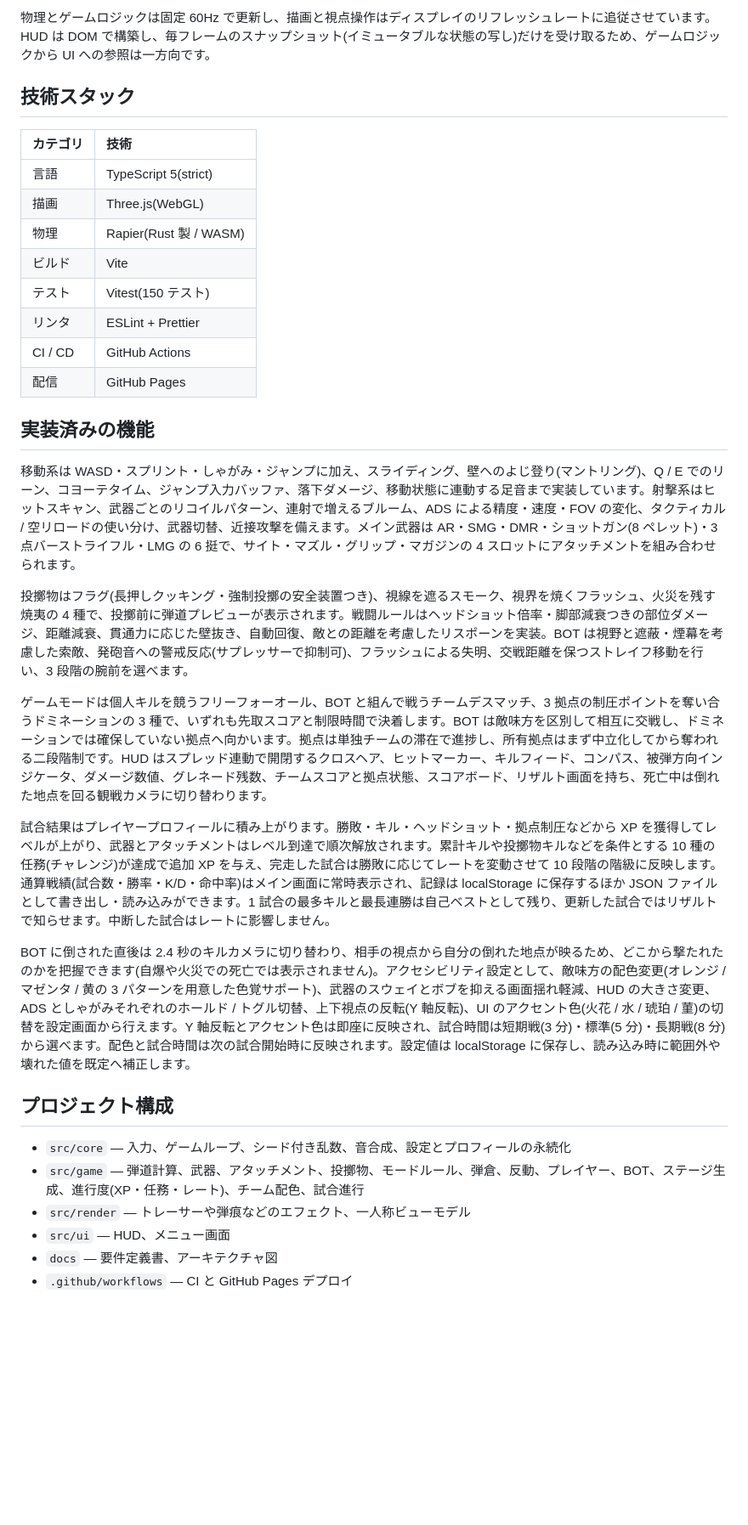
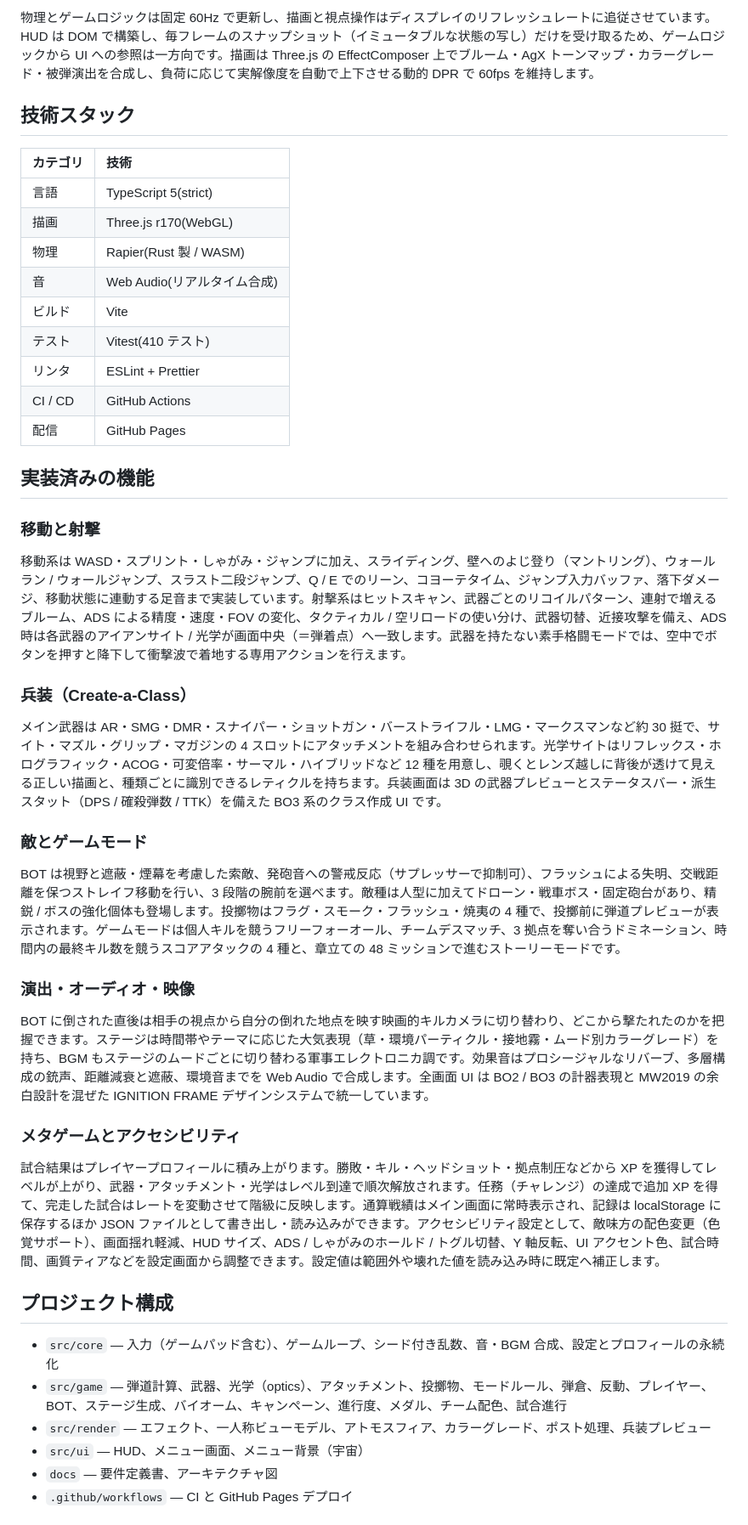
Before and after one commit to miruky/reflesh-fps-game-miruky, a Markdown page: README.md, the part around one of its changes. Shown at 85% size. GitHub-like rendering; blank space fills up the shorter version.

```diff
--- a/README.md
+++ b/README.md
@@ -55,37 +58,48 @@
 
-物理とゲームロジックは固定 60Hz で更新し、描画と視点操作はディスプレイのリフレッシュレートに追従させています。HUD は DOM で構築し、毎フレームのスナップショット(イミュータブルな状態の写し)だけを受け取るため、ゲームロジックから UI への参照は一方向です。
+物理とゲームロジックは固定 60Hz で更新し、描画と視点操作はディスプレイのリフレッシュレートに追従させています。HUD は DOM で構築し、毎フレームのスナップショット（イミュータブルな状態の写し）だけを受け取るため、ゲームロジックから UI への参照は一方向です。描画は Three.js の EffectComposer 上でブルーム・AgX トーンマップ・カラーグレード・被弾演出を合成し、負荷に応じて実解像度を自動で上下させる動的 DPR で 60fps を維持します。
 
 ## 技術スタック
 
-| カテゴリ | 技術                   |
-| :------- | :--------------------- |
-| 言語     | TypeScript 5(strict)   |
-| 描画     | Three.js(WebGL)        |
-| 物理     | Rapier(Rust 製 / WASM) |
-| ビルド   | Vite                   |
-| テスト   | Vitest(150 テスト)     |
-| リンタ   | ESLint + Prettier      |
-| CI / CD  | GitHub Actions         |
-| 配信     | GitHub Pages           |
+| カテゴリ | 技術                     |
+| :------- | :----------------------- |
+| 言語     | TypeScript 5(strict)     |
+| 描画     | Three.js r170(WebGL)     |
+| 物理     | Rapier(Rust 製 / WASM)   |
+| 音       | Web Audio(リアルタイム合成) |
+| ビルド   | Vite                     |
+| テスト   | Vitest(410 テスト)       |
+| リンタ   | ESLint + Prettier        |
+| CI / CD  | GitHub Actions           |
+| 配信     | GitHub Pages             |
 
 ## 実装済みの機能
 
-移動系は WASD・スプリント・しゃがみ・ジャンプに加え、スライディング、壁へのよじ登り(マントリング)、Q / E でのリーン、コヨーテタイム、ジャンプ入力バッファ、落下ダメージ、移動状態に連動する足音まで実装しています。射撃系はヒットスキャン、武器ごとのリコイルパターン、連射で増えるブルーム、ADS による精度・速度・FOV の変化、タクティカル / 空リロードの使い分け、武器切替、近接攻撃を備えます。メイン武器は AR・SMG・DMR・ショットガン(8 ペレット)・3 点バーストライフル・LMG の 6 挺で、サイト・マズル・グリップ・マガジンの 4 スロットにアタッチメントを組み合わせられます。
+### 移動と射撃
 
-投擲物はフラグ(長押しクッキング・強制投擲の安全装置つき)、視線を遮るスモーク、視界を焼くフラッシュ、火災を残す焼夷の 4 種で、投擲前に弾道プレビューが表示されます。戦闘ルールはヘッドショット倍率・脚部減衰つきの部位ダメージ、距離減衰、貫通力に応じた壁抜き、自動回復、敵との距離を考慮したリスポーンを実装。BOT は視野と遮蔽・煙幕を考慮した索敵、発砲音への警戒反応(サプレッサーで抑制可)、フラッシュによる失明、交戦距離を保つストレイフ移動を行い、3 段階の腕前を選べます。
+移動系は WASD・スプリント・しゃがみ・ジャンプに加え、スライディング、壁へのよじ登り（マントリング）、ウォールラン / ウォールジャンプ、スラスト二段ジャンプ、Q / E でのリーン、コヨーテタイム、ジャンプ入力バッファ、落下ダメージ、移動状態に連動する足音まで実装しています。射撃系はヒットスキャン、武器ごとのリコイルパターン、連射で増えるブルーム、ADS による精度・速度・FOV の変化、タクティカル / 空リロードの使い分け、武器切替、近接攻撃を備え、ADS 時は各武器のアイアンサイト / 光学が画面中央（＝弾着点）へ一致します。武器を持たない素手格闘モードでは、空中でボタンを押すと降下して衝撃波で着地する専用アクションを行えます。
 
-ゲームモードは個人キルを競うフリーフォーオール、BOT と組んで戦うチームデスマッチ、3 拠点の制圧ポイントを奪い合うドミネーションの 3 種で、いずれも先取スコアと制限時間で決着します。BOT は敵味方を区別して相互に交戦し、ドミネーションでは確保していない拠点へ向かいます。拠点は単独チームの滞在で進捗し、所有拠点はまず中立化してから奪われる二段階制です。HUD はスプレッド連動で開閉するクロスヘア、ヒットマーカー、キルフィード、コンパス、被弾方向インジケータ、ダメージ数値、グレネード残数、チームスコアと拠点状態、スコアボード、リザルト画面を持ち、死亡中は倒れた地点を回る観戦カメラに切り替わります。
+### 兵装（Create-a-Class）
 
-試合結果はプレイヤープロフィールに積み上がります。勝敗・キル・ヘッドショット・拠点制圧などから XP を獲得してレベルが上がり、武器とアタッチメントはレベル到達で順次解放されます。累計キルや投擲物キルなどを条件とする 10 種の任務(チャレンジ)が達成で追加 XP を与え、完走した試合は勝敗に応じてレートを変動させて 10 段階の階級に反映します。通算戦績(試合数・勝率・K/D・命中率)はメイン画面に常時表示され、記録は localStorage に保存するほか JSON ファイルとして書き出し・読み込みができます。1 試合の最多キルと最長連勝は自己ベストとして残り、更新した試合ではリザルトで知らせます。中断した試合はレートに影響しません。
+メイン武器は AR・SMG・DMR・スナイパー・ショットガン・バーストライフル・LMG・マークスマンなど約 30 挺で、サイト・マズル・グリップ・マガジンの 4 スロットにアタッチメントを組み合わせられます。光学サイトはリフレックス・ホログラフィック・ACOG・可変倍率・サーマル・ハイブリッドなど 12 種を用意し、覗くとレンズ越しに背後が透けて見える正しい描画と、種類ごとに識別できるレティクルを持ちます。兵装画面は 3D の武器プレビューとステータスバー・派生スタット（DPS / 確殺弾数 / TTK）を備えた BO3 系のクラス作成 UI です。
 
-BOT に倒された直後は 2.4 秒のキルカメラに切り替わり、相手の視点から自分の倒れた地点が映るため、どこから撃たれたのかを把握できます(自爆や火災での死亡では表示されません)。アクセシビリティ設定として、敵味方の配色変更(オレンジ / マゼンタ / 黄の 3 パターンを用意した色覚サポート)、武器のスウェイとボブを抑える画面揺れ軽減、HUD の大きさ変更、ADS としゃがみそれぞれのホールド / トグル切替、上下視点の反転(Y 軸反転)、UI のアクセント色(火花 / 水 / 琥珀 / 菫)の切替を設定画面から行えます。Y 軸反転とアクセント色は即座に反映され、試合時間は短期戦(3 分)・標準(5 分)・長期戦(8 分)から選べます。配色と試合時間は次の試合開始時に反映されます。設定値は localStorage に保存し、読み込み時に範囲外や壊れた値を既定へ補正します。
+### 敵とゲームモード
+
+BOT は視野と遮蔽・煙幕を考慮した索敵、発砲音への警戒反応（サプレッサーで抑制可）、フラッシュによる失明、交戦距離を保つストレイフ移動を行い、3 段階の腕前を選べます。敵種は人型に加えてドローン・戦車ボス・固定砲台があり、精鋭 / ボスの強化個体も登場します。投擲物はフラグ・スモーク・フラッシュ・焼夷の 4 種で、投擲前に弾道プレビューが表示されます。ゲームモードは個人キルを競うフリーフォーオール、チームデスマッチ、3 拠点を奪い合うドミネーション、時間内の最終キル数を競うスコアアタックの 4 種と、章立ての 48 ミッションで進むストーリーモードです。
+
+### 演出・オーディオ・映像
+
+BOT に倒された直後は相手の視点から自分の倒れた地点を映す映画的キルカメラに切り替わり、どこから撃たれたのかを把握できます。ステージは時間帯やテーマに応じた大気表現（草・環境パーティクル・接地霧・ムード別カラーグレード）を持ち、BGM もステージのムードごとに切り替わる軍事エレクトロニカ調です。効果音はプロシージャルなリバーブ、多層構成の銃声、距離減衰と遮蔽、環境音までを Web Audio で合成します。全画面 UI は BO2 / BO3 の計器表現と MW2019 の余白設計を混ぜた IGNITION FRAME デザインシステムで統一しています。
+
+### メタゲームとアクセシビリティ
+
+試合結果はプレイヤープロフィールに積み上がります。勝敗・キル・ヘッドショット・拠点制圧などから XP を獲得してレベルが上がり、武器・アタッチメント・光学はレベル到達で順次解放されます。任務（チャレンジ）の達成で追加 XP を得て、完走した試合はレートを変動させて階級に反映します。通算戦績はメイン画面に常時表示され、記録は localStorage に保存するほか JSON ファイルとして書き出し・読み込みができます。アクセシビリティ設定として、敵味方の配色変更（色覚サポート）、画面揺れ軽減、HUD サイズ、ADS / しゃがみのホールド / トグル切替、Y 軸反転、UI アクセント色、試合時間、画質ティアなどを設定画面から調整できます。設定値は範囲外や壊れた値を読み込み時に既定へ補正します。
 
 ## プロジェクト構成
 
-- `src/core` — 入力、ゲームループ、シード付き乱数、音合成、設定とプロフィールの永続化
-- `src/game` — 弾道計算、武器、アタッチメント、投擲物、モードルール、弾倉、反動、プレイヤー、BOT、ステージ生成、進行度(XP・任務・レート)、チーム配色、試合進行
-- `src/render` — トレーサーや弾痕などのエフェクト、一人称ビューモデル
-- `src/ui` — HUD、メニュー画面
+- `src/core` — 入力（ゲームパッド含む）、ゲームループ、シード付き乱数、音・BGM 合成、設定とプロフィールの永続化
+- `src/game` — 弾道計算、武器、光学（optics）、アタッチメント、投擲物、モードルール、弾倉、反動、プレイヤー、BOT、ステージ生成、バイオーム、キャンペーン、進行度、メダル、チーム配色、試合進行
+- `src/render` — エフェクト、一人称ビューモデル、アトモスフィア、カラーグレード、ポスト処理、兵装プレビュー
+- `src/ui` — HUD、メニュー画面、メニュー背景（宇宙）
 - `docs` — 要件定義書、アーキテクチャ図
 - `.github/workflows` — CI と GitHub Pages デプロイ
 
```
Also changed, not shown: other parts of README.md (+44 -40 lines).
